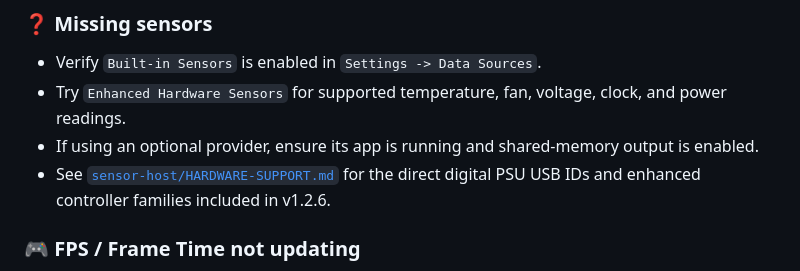
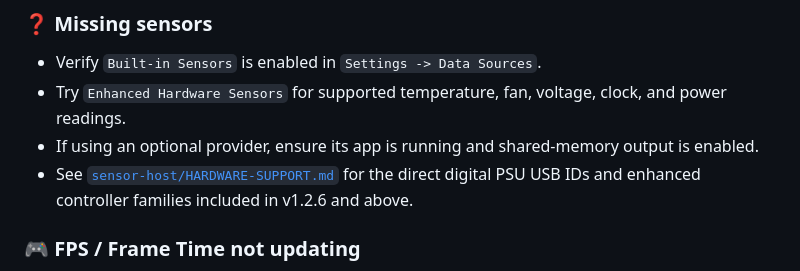
Before and after one commit to KaMiKaZeE1221/SiR-System-Monitor, a Markdown page: README.md, the part around the change. Rendered like a GitHub page.

```diff
--- a/README.md
+++ b/README.md
@@ -220,7 +220,7 @@ If release metadata is missing, the app falls back to **Open Latest Release**.
 - Verify `Built-in Sensors` is enabled in `Settings -> Data Sources`.
 - Try `Enhanced Hardware Sensors` for supported temperature, fan, voltage, clock, and power readings.
 - If using an optional provider, ensure its app is running and shared-memory output is enabled.
-- See [`sensor-host/HARDWARE-SUPPORT.md`](sensor-host/HARDWARE-SUPPORT.md) for the direct digital PSU USB IDs and enhanced controller families included in v1.2.6.
+- See [`sensor-host/HARDWARE-SUPPORT.md`](sensor-host/HARDWARE-SUPPORT.md) for the direct digital PSU USB IDs and enhanced controller families included in v1.2.6 and above.
 
 ### :video_game: FPS / Frame Time not updating
 - Ensure RTSS/MSI Afterburner is running.
```
